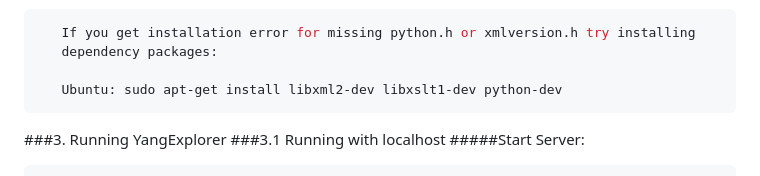
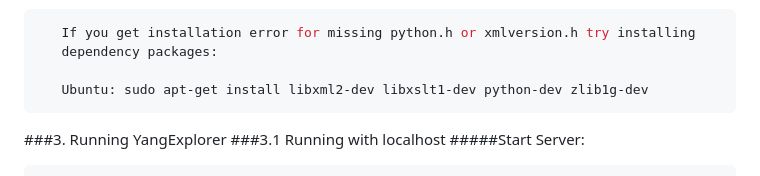
Before and after one commit to JamesDavise/selenium, a Markdown page: README.md, the part around the change. Drawn GitHub-style.

````diff
--- a/README.md
+++ b/README.md
@@ -67,7 +67,7 @@ limitations under the License.
    If you get installation error for missing python.h or xmlversion.h try installing
    dependency packages:
 
-   Ubuntu: sudo apt-get install libxml2-dev libxslt1-dev python-dev
+   Ubuntu: sudo apt-get install libxml2-dev libxslt1-dev python-dev zlib1g-dev
 ```
 
 ###3. Running YangExplorer
````
